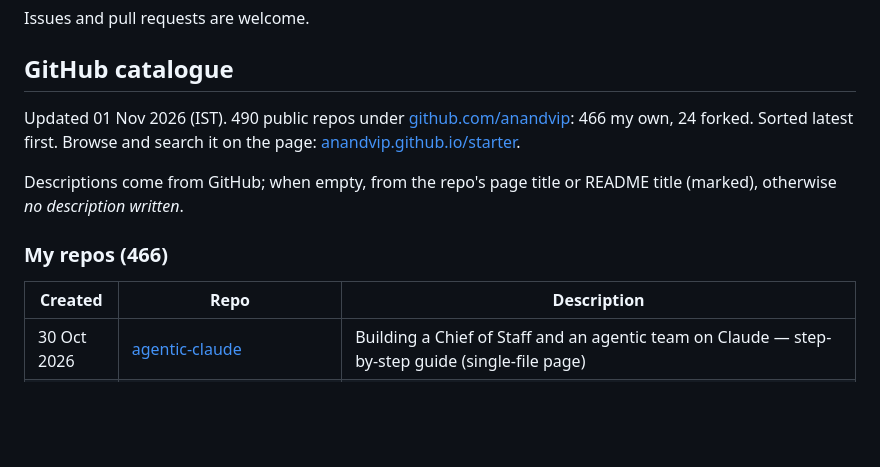
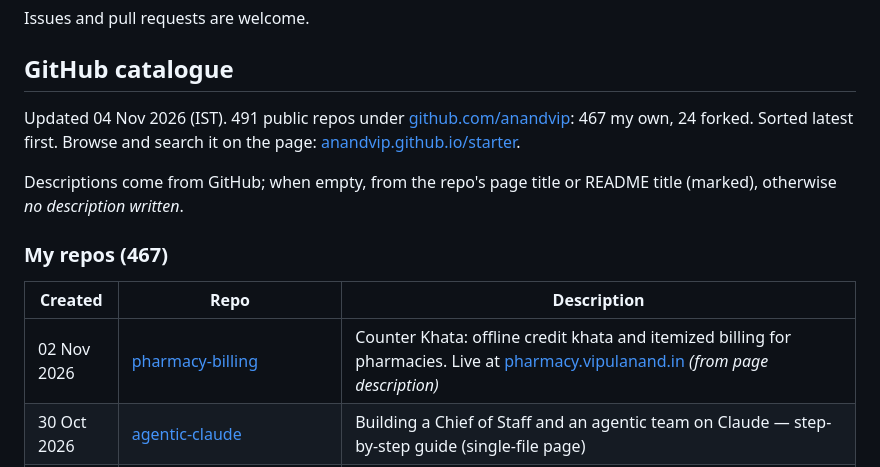
Before and after one commit to anandvip/starter, a Markdown page: README.md, the part around the change. GitHub-like rendering; blank space fills up the shorter version.

Commit message:
Catalogue: add pharmacy-billing

```diff
--- a/README.md
+++ b/README.md
@@ -17,14 +17,15 @@ Issues and pull requests are welcome.
 
 ## GitHub catalogue
 
-Updated 01 Nov 2026 (IST). 490 public repos under [github.com/anandvip](https://github.com/anandvip): 466 my own, 24 forked. Sorted latest first. Browse and search it on the page: [anandvip.github.io/starter](https://anandvip.github.io/starter/#catalogue).
+Updated 04 Nov 2026 (IST). 491 public repos under [github.com/anandvip](https://github.com/anandvip): 467 my own, 24 forked. Sorted latest first. Browse and search it on the page: [anandvip.github.io/starter](https://anandvip.github.io/starter/#catalogue).
 
 Descriptions come from GitHub; when empty, from the repo's page title or README title (marked), otherwise _no description written_.
 
-### My repos (466)
+### My repos (467)
 
 | Created | Repo | Description |
 |---|---|---|
+| 02 Nov 2026 | [pharmacy-billing](https://github.com/anandvip/pharmacy-billing) | Counter Khata: offline credit khata and itemized billing for pharmacies. Live at [pharmacy.vipulanand.in](https://pharmacy.vipulanand.in/) _(from page description)_ |
 | 30 Oct 2026 | [agentic-claude](https://github.com/anandvip/agentic-claude) | Building a Chief of Staff and an agentic team on Claude — step-by-step guide (single-file page) |
 | 30 Oct 2026 | [ethanol](https://github.com/anandvip/ethanol) | Open baseline on India's ethanol programme: farmer access in 10 states, E100 and the Supreme Court, feedstocks, GST, official contacts, source log. For agents doing crop assessment and policy critique. |
 | 30 Oct 2026 | [ethanol-](https://github.com/anandvip/ethanol-) | 100% ethanol stage coming soon |
```
